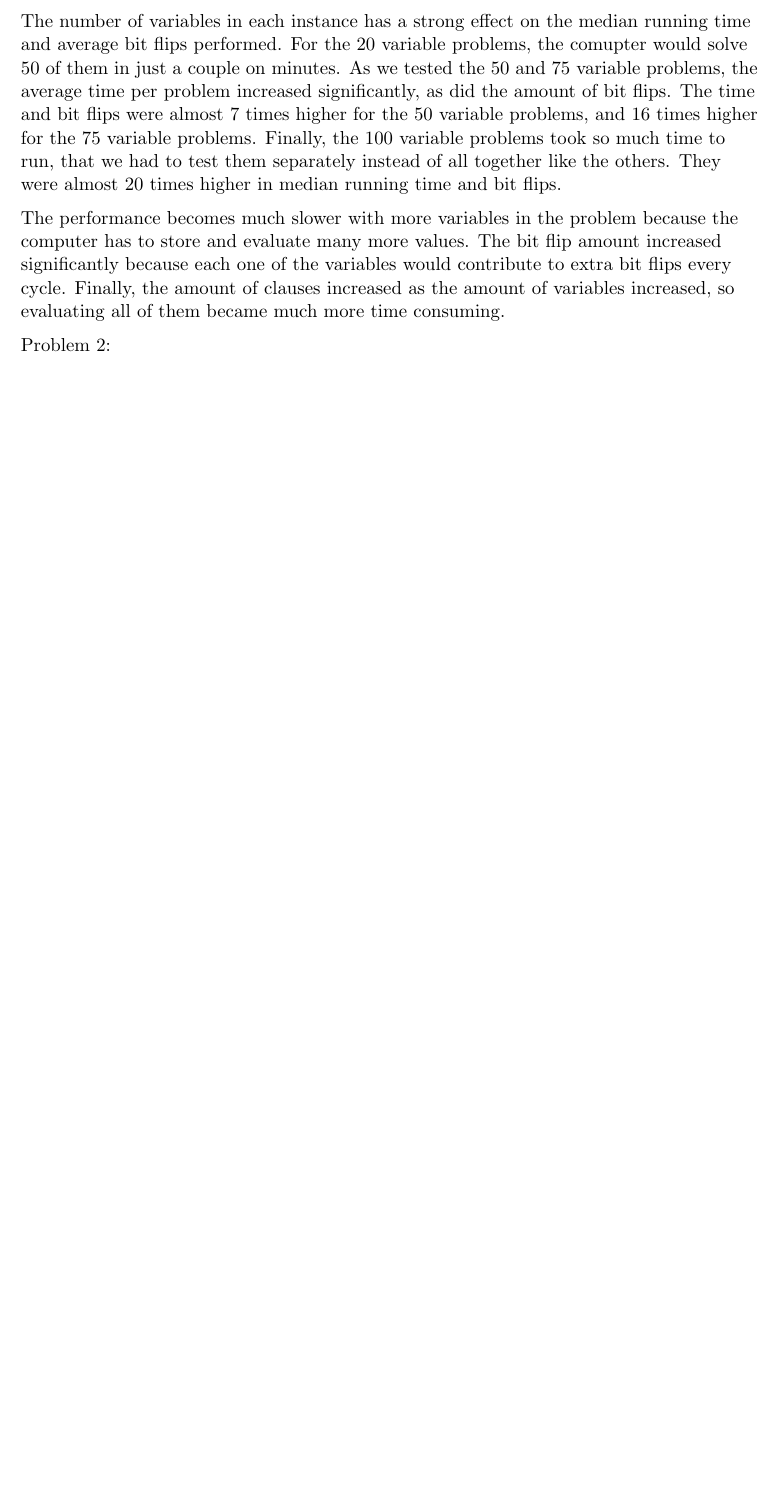
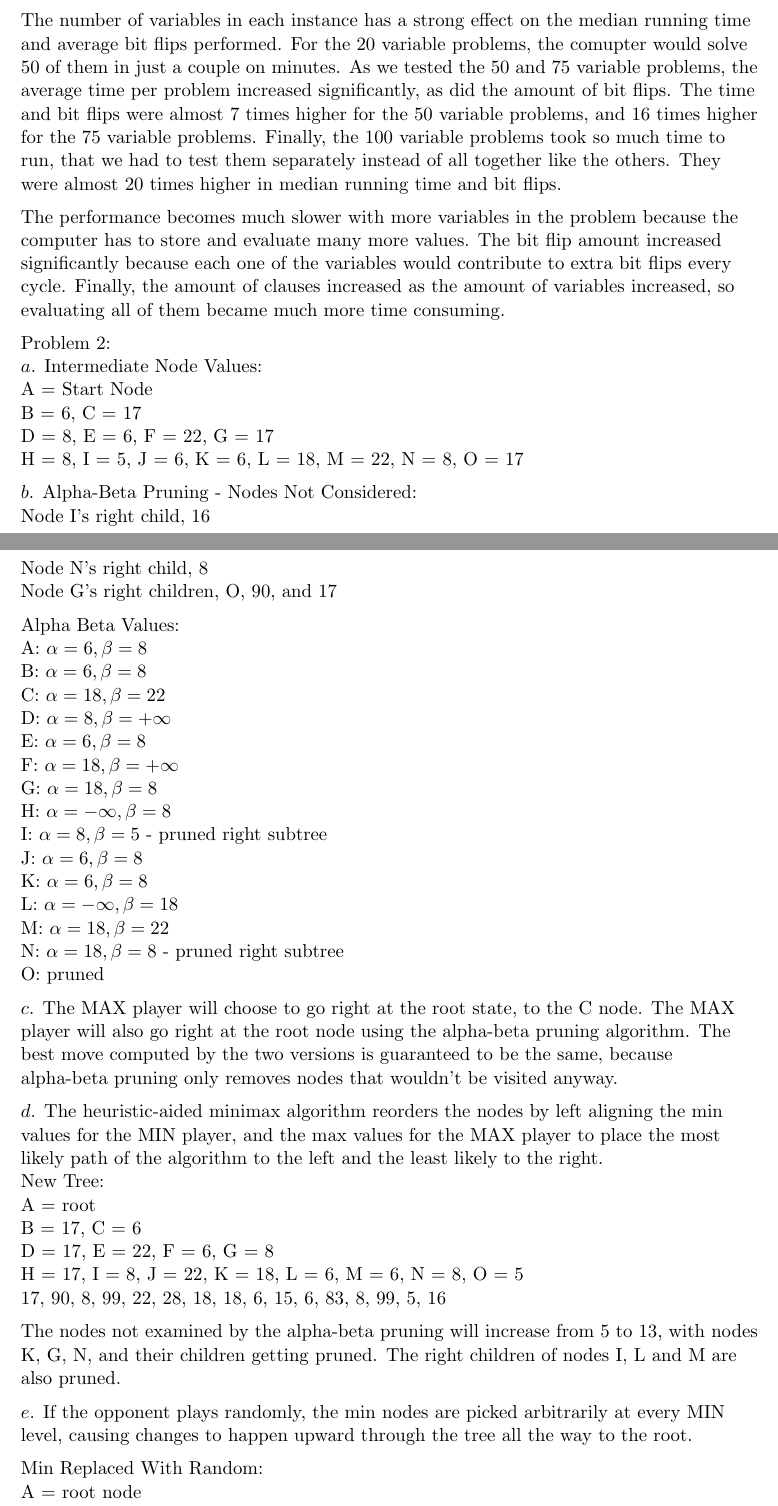
Before and after one commit to swiftsword94/search, a LaTeX document (AI_p2.tex): part of the page before the commit and two parts of pages 1 and 2 of 3 after it, the two joined at a grey line, cut so that both start at the same text, the shorter picture padded with empty space. Compiled offline with pdfLaTeX.

Commit message:
Completed Problem 1 and 2

```diff
--- a/AI_p2.tex
+++ b/AI_p2.tex
@@ -31,4 +31,47 @@ Number of Variables & Median Running Time (s) & Average bit flips \\
 The number of variables in each instance has a strong effect on the median running time and average bit flips performed. For the 20 variable problems, the comupter would solve 50 of them in just a couple on minutes. As we tested the 50 and 75 variable problems, the average time per problem increased significantly, as did the amount of bit flips. The time and bit flips were almost 7 times higher for the 50 variable problems, and 16 times higher for the 75 variable problems. Finally, the 100 variable problems took so much time to run, that we had to test them separately instead of all together like the others. They were almost 20 times higher in median running time and bit flips. \\\medskip
 The performance becomes much slower with more variables in the problem because the computer has to store and evaluate many more values. The bit flip amount increased significantly because each one of the variables would contribute to extra bit flips every cycle. Finally, the amount of clauses increased as the amount of variables increased, so evaluating all of them became much more time consuming.\\\medskip
 
-Problem 2:
+Problem 2: \\
+$a$. Intermediate Node Values:\\
+A = Start Node \\
+B = 6, C = 17 \\
+D = 8, E = 6, F = 22, G = 17 \\
+H = 8, I = 5, J = 6, K = 6, L = 18, M = 22, N = 8, O = 17 \\\medskip
+
+$b$. Alpha-Beta Pruning - Nodes Not Considered:\\
+Node I's right child, 16\\
+Node N's right child, 8\\
+Node G's right children, O, 90, and 17\\\medskip
+Alpha Beta Values:\\
+A: $\alpha = 6, \beta = 8$\\
+B: $\alpha = 6, \beta = 8$ \\
+C: $\alpha = 18, \beta = 22$ \\
+D: $\alpha = 8, \beta = +\infty$ \\
+E: $\alpha = 6, \beta = 8$ \\
+F: $\alpha = 18, \beta = +\infty$ \\
+G: $\alpha = 18, \beta = 8$ \\
+H: $\alpha = -\infty, \beta = 8$ \\
+I: $\alpha = 8, \beta = 5$ - pruned right subtree\\
+J: $\alpha = 6, \beta = 8$ \\
+K: $\alpha = 6, \beta = 8$ \\
+L: $\alpha = -\infty, \beta = 18$ \\
+M: $\alpha = 18, \beta = 22$ \\
+N: $\alpha = 18, \beta = 8$ - pruned right subtree\\
+O: pruned \\\medskip
+
+$c$. The MAX player will choose to go right at the root state, to the C node. The MAX player will also go right at the root node using the alpha-beta pruning algorithm. The best move computed by the two versions is guaranteed to be the same, because alpha-beta pruning only removes nodes that wouldn't be visited anyway.\\\medskip
+
+$d$. The heuristic-aided minimax algorithm reorders the nodes by left aligning the min values for the MIN player, and the max values for the MAX player to place the most likely path of the algorithm to the left and the least likely to the right.\\
+New Tree: \\
+A = root\\
+B = 17, C = 6\\
+D = 17, E = 22, F = 6, G = 8\\
+H = 17, I = 8, J = 22, K = 18, L = 6, M = 6, N = 8, O = 5\\
+17, 90, 8, 99, 22, 28, 18, 18, 6, 15, 6, 83, 8, 99, 5, 16 \\\medskip
+
+The nodes not examined by the alpha-beta pruning will increase from 5 to 13, with nodes K, G, N, and their children getting pruned. The right children of nodes I, L and M are also pruned.\\\medskip
+
+$e$. If the opponent plays randomly, the min nodes are picked arbitrarily at every MIN level, causing changes to happen upward through the tree all the way to the root. \\\medskip
+
+Min Replaced With Random:\\
+A = root node\\
```
Also changed, not shown: AI_p2.tex (6 more changed lines).
